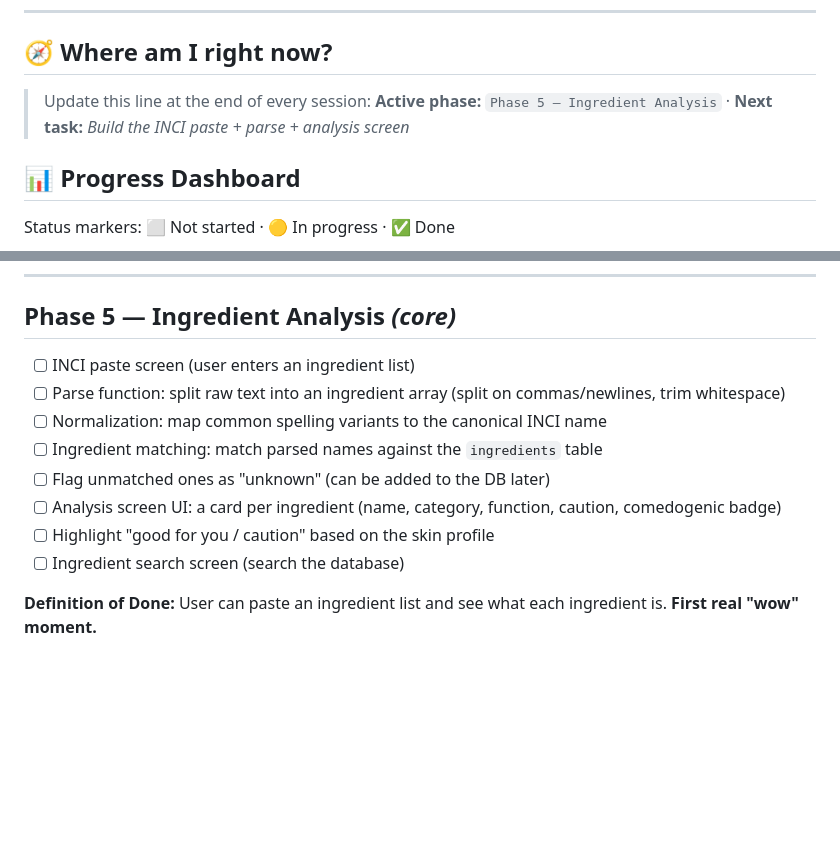
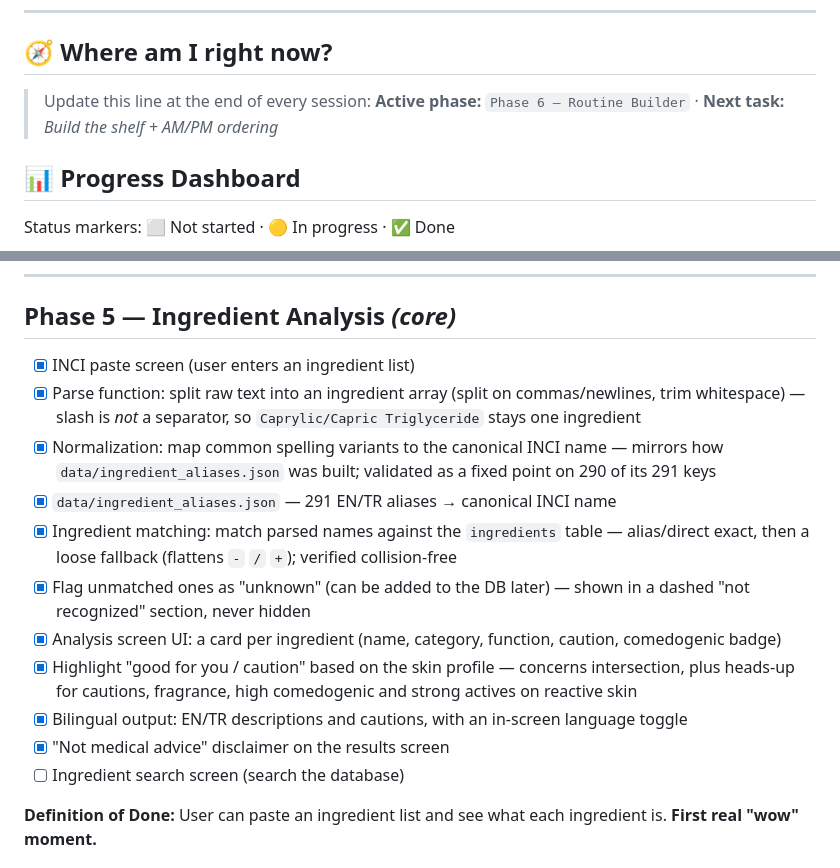
Before and after one commit to ecekabasakal/Dewly, a Markdown page: README.md, 2 parts joined by grey strips. Rendered like a GitHub page; blank space fills up the shorter version.

Commit message:
docs: mark Phase 5 complete

```diff
--- a/README.md
+++ b/README.md
@@ -22,7 +22,7 @@
 ## 🧭 Where am I right now?
 
 > Update this line at the end of every session:
-> **Active phase:** `Phase 5 — Ingredient Analysis` · **Next task:** _Build the INCI paste + parse + analysis screen_
+> **Active phase:** `Phase 6 — Routine Builder` · **Next task:** _Build the shelf + AM/PM ordering_
 
 ## 📊 Progress Dashboard
 
@@ -155,13 +155,16 @@ Status markers: ⬜ Not started · 🟡 In progress · ✅ Done
 
 ## Phase 5 — Ingredient Analysis *(core)*
 
-- [ ] INCI paste screen (user enters an ingredient list)
-- [ ] Parse function: split raw text into an ingredient array (split on commas/newlines, trim whitespace)
-- [ ] Normalization: map common spelling variants to the canonical INCI name
-- [ ] Ingredient matching: match parsed names against the `ingredients` table
-- [ ] Flag unmatched ones as "unknown" (can be added to the DB later)
-- [ ] Analysis screen UI: a card per ingredient (name, category, function, caution, comedogenic badge)
-- [ ] Highlight "good for you / caution" based on the skin profile
+- [x] INCI paste screen (user enters an ingredient list)
+- [x] Parse function: split raw text into an ingredient array (split on commas/newlines, trim whitespace) — slash is *not* a separator, so `Caprylic/Capric Triglyceride` stays one ingredient
+- [x] Normalization: map common spelling variants to the canonical INCI name — mirrors how `data/ingredient_aliases.json` was built; validated as a fixed point on 290 of its 291 keys
+- [x] `data/ingredient_aliases.json` — 291 EN/TR aliases → canonical INCI name
+- [x] Ingredient matching: match parsed names against the `ingredients` table — alias/direct exact, then a loose fallback (flattens `-` `/` `+`); verified collision-free
+- [x] Flag unmatched ones as "unknown" (can be added to the DB later) — shown in a dashed "not recognized" section, never hidden
+- [x] Analysis screen UI: a card per ingredient (name, category, function, caution, comedogenic badge)
+- [x] Highlight "good for you / caution" based on the skin profile — concerns intersection, plus heads-up for cautions, fragrance, high comedogenic and strong actives on reactive skin
+- [x] Bilingual output: EN/TR descriptions and cautions, with an in-screen language toggle
+- [x] "Not medical advice" disclaimer on the results screen
 - [ ] Ingredient search screen (search the database)
 
 **Definition of Done:** User can paste an ingredient list and see what each ingredient is. **First real "wow" moment.**
```
Also changed, not shown: other parts of README.md (+1 -1 lines).
